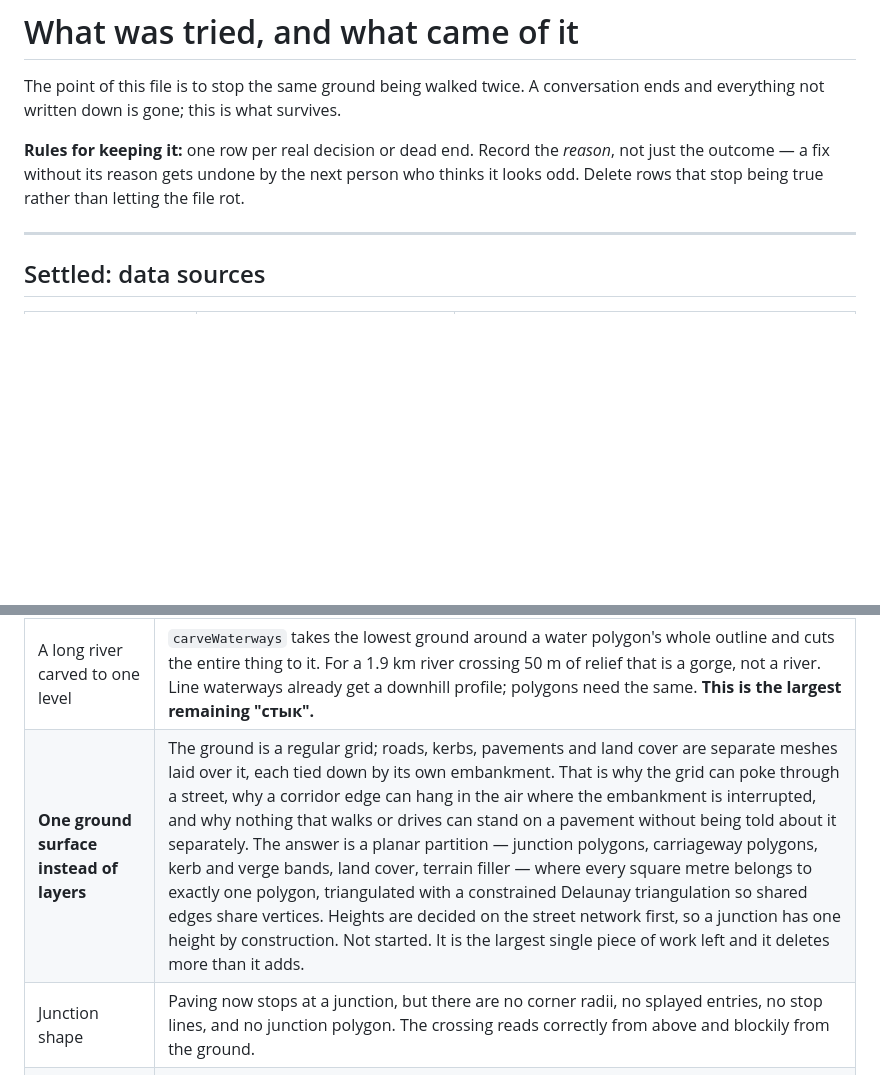
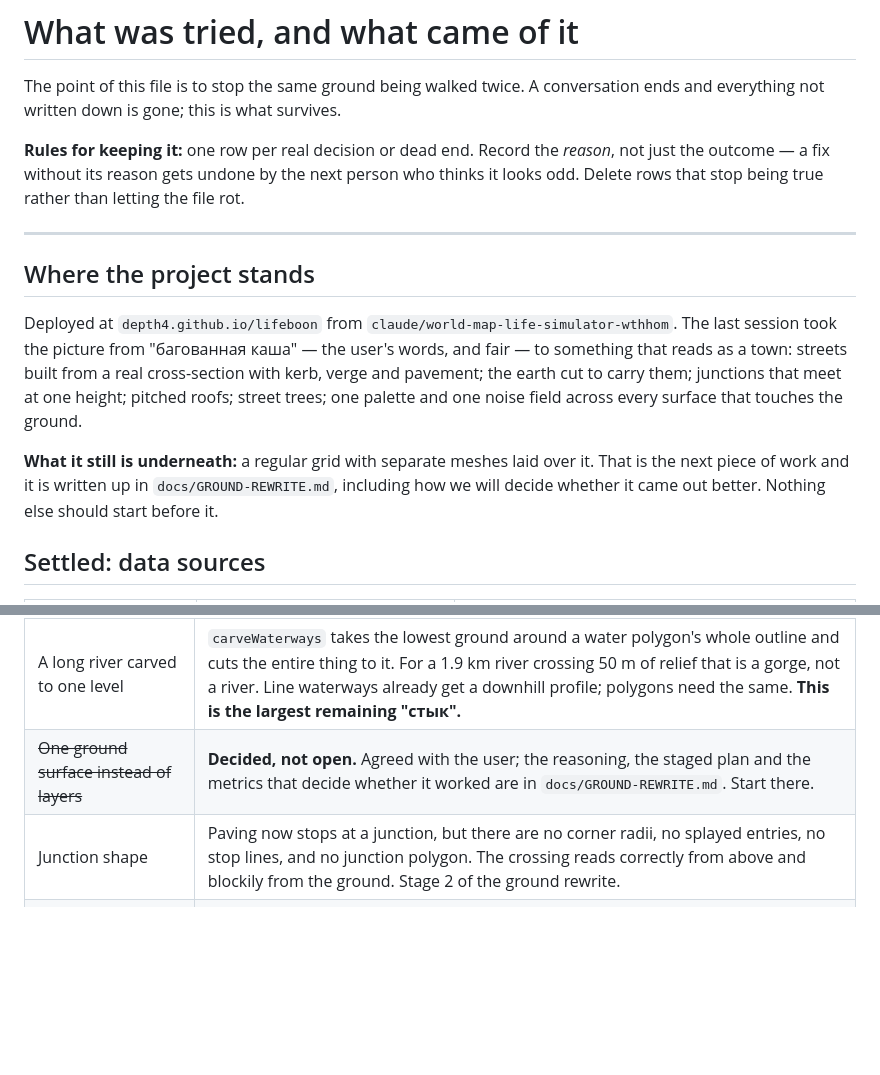
Before and after one commit to depth4/lifeboon, a Markdown page: docs/DECISIONS.md, 2 parts joined by grey strips. Rendered like a GitHub page; blank space fills up the shorter version.

```diff
--- a/docs/DECISIONS.md
+++ b/docs/DECISIONS.md
@@ -10,6 +10,20 @@ next person who thinks it looks odd. Delete rows that stop being true rather
 than letting the file rot.
 
 ---
+
+## Where the project stands
+
+Deployed at `depth4.github.io/lifeboon` from `claude/world-map-life-simulator-wthhom`.
+The last session took the picture from "багованная каша" — the user's words, and
+fair — to something that reads as a town: streets built from a real
+cross-section with kerb, verge and pavement; the earth cut to carry them;
+junctions that meet at one height; pitched roofs; street trees; one palette and
+one noise field across every surface that touches the ground.
+
+**What it still is underneath:** a regular grid with separate meshes laid over
+it. That is the next piece of work and it is written up in
+`docs/GROUND-REWRITE.md`, including how we will decide whether it came out
+better. Nothing else should start before it.
 
 ## Settled: data sources
 
@@ -103,8 +117,8 @@ a ground built as one continuous surface does. See the open question below.
 | Calibrating guessed building heights | Alapaevsk: 0% surveyed heights, 97% guessed by us. GHS-BUILT-H is a 100 m global raster that could calibrate the guess. Shares plumbing with the terrain tile loader. Not started. |
 | Bridge-to-road seam | Bridge ends use raw terrain; the connecting road uses the smoothed profile. They can differ by up to 0.6 m — a visible step at every bridge. Known, not fixed. The bridge is also the one way that is not graded, so a neighbouring street's fill can rise against its abutment. |
 | A long river carved to one level | `carveWaterways` takes the lowest ground around a water polygon's whole outline and cuts the entire thing to it. For a 1.9 km river crossing 50 m of relief that is a gorge, not a river. Line waterways already get a downhill profile; polygons need the same. **This is the largest remaining "стык".** |
-| **One ground surface instead of layers** | The ground is a regular grid; roads, kerbs, pavements and land cover are separate meshes laid over it, each tied down by its own embankment. That is why the grid can poke through a street, why a corridor edge can hang in the air where the embankment is interrupted, and why nothing that walks or drives can stand on a pavement without being told about it separately. The answer is a planar partition — junction polygons, carriageway polygons, kerb and verge bands, land cover, terrain filler — where every square metre belongs to exactly one polygon, triangulated with a constrained Delaunay triangulation so shared edges share vertices. Heights are decided on the street network first, so a junction has one height by construction. Not started. It is the largest single piece of work left and it deletes more than it adds. |
-| Junction shape | Paving now stops at a junction, but there are no corner radii, no splayed entries, no stop lines, and no junction polygon. The crossing reads correctly from above and blockily from the ground. |
+| ~~One ground surface instead of layers~~ | **Decided, not open.** Agreed with the user; the reasoning, the staged plan and the metrics that decide whether it worked are in `docs/GROUND-REWRITE.md`. Start there. |
+| Junction shape | Paving now stops at a junction, but there are no corner radii, no splayed entries, no stop lines, and no junction polygon. The crossing reads correctly from above and blockily from the ground. Stage 2 of the ground rewrite. |
 | Ground beyond the loaded area | Terrain is invented and continuous, but there is no land cover, no field pattern and no woodland out there — one flat colour to the horizon. |
 | Land cover coverage | Measured on the offline city: 13% of the loaded area falls inside any land-cover polygon, 33% inside a building. The remaining half is bare ground colour. Real OSM is usually worse. The user has authorised inventing it from norms; nothing is built yet. |
 | Traffic | Deferred by the user. IDM + MOBIL discussed as the model. `RoadIndex` was built with this in mind. |
```
Also changed, not shown: CLAUDE.md (+47 -6 lines), docs/GROUND-REWRITE.md (added, +169 -0 lines).
